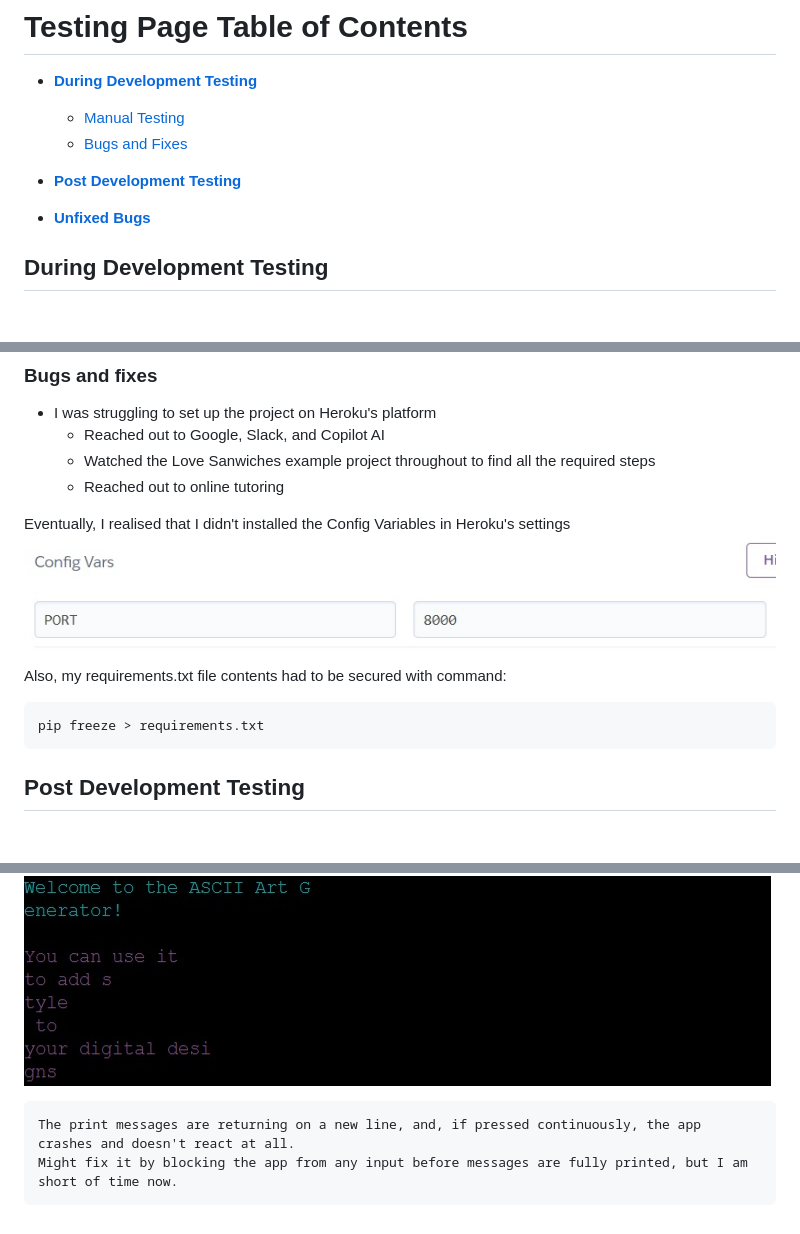
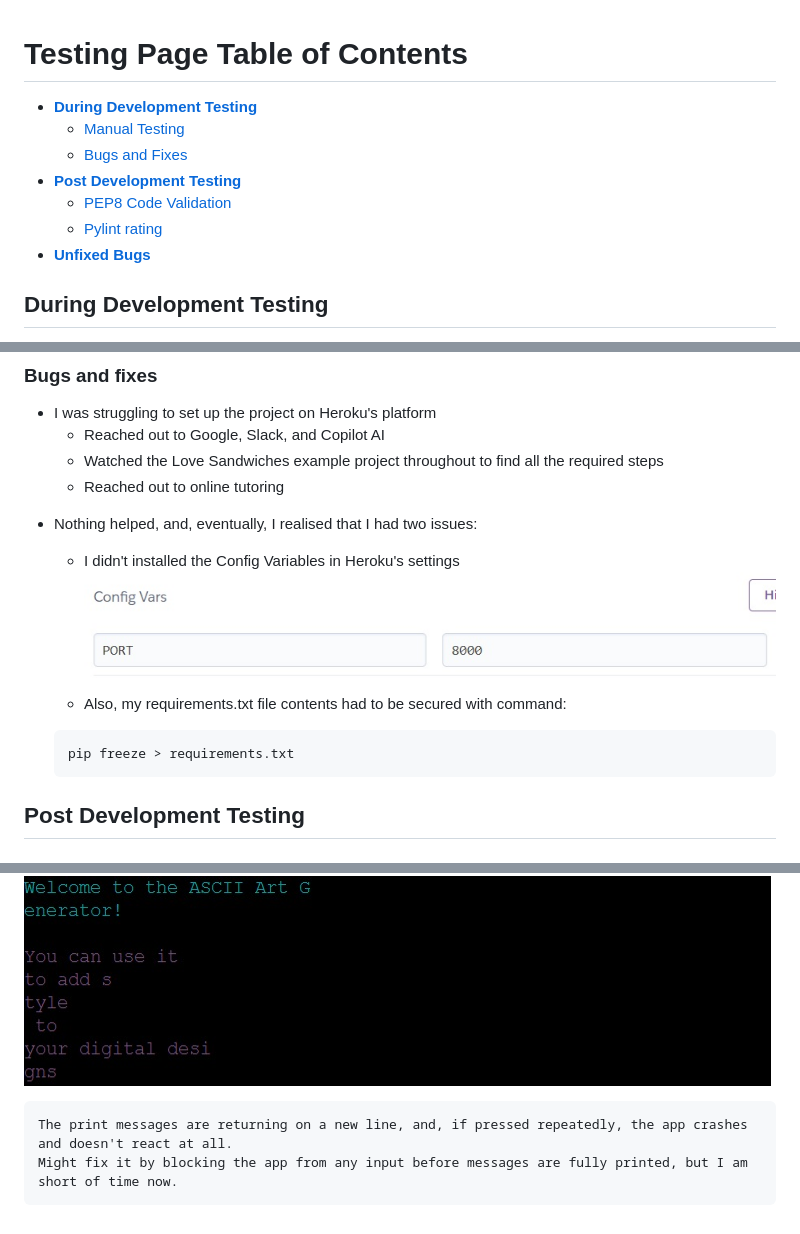
Before and after one commit to Anna-exe/ASCII-art-generator, a Markdown page: TESTING.md, 3 parts joined by grey strips. GitHub-like rendering; blank space fills up the shorter version.

Commit message:
tidy up testing page

````diff
--- a/TESTING.md
+++ b/TESTING.md
@@ -3,7 +3,8 @@
     * [Manual Testing](#manual-testing)
     * [Bugs and Fixes](#bugs-and-fixes)
 * [**Post Development Testing**](#post-development-testing)
-
+    * [PEP8 Code Validation](#pep8-code-validation)
+    * [Pylint rating](#pylint-rating)
 * [**Unfixed Bugs**](#unfixed-bugs)
 
 
@@ -20,16 +21,17 @@ python3 run.py
 
 - I was struggling to set up the project on Heroku's platform
     - Reached out to Google, Slack, and Copilot AI
-    - Watched the Love Sanwiches example project throughout to find all the required steps
+    - Watched the Love Sandwiches example project throughout to find all the required steps
     - Reached out to online tutoring
 
-Eventually, I realised that I didn't installed the Config Variables in Heroku's settings
-![Screenshot of Config Vars](/assets/images/config-vars.jpg)
+* Nothing helped, and, eventually, I realised that I had two issues:
+    - I didn't installed the Config Variables in Heroku's settings
+    ![Screenshot of Config Vars](/assets/images/config-vars.jpg)
 
-Also, my requirements.txt file contents had to be secured with command:
-```Bash
-pip freeze > requirements.txt
-```
+    - Also, my requirements.txt file contents had to be secured with command:
+    ```Bash
+    pip freeze > requirements.txt
+    ```
 
 ## **Post Development Testing**
 ### PEP8 Code Validation
@@ -81,5 +83,5 @@ After resolving all errors noted by pylint, my score now is 10/10
 
 ![Screenshot with unfixed bug](/assets/images/unfixed-bug.jpg)
 
-    The print messages are returning on a new line, and, if pressed continuously, the app crashes and doesn't react at all.
+    The print messages are returning on a new line, and, if pressed repeatedly, the app crashes and doesn't react at all.
     Might fix it by blocking the app from any input before messages are fully printed, but I am short of time now.
````
